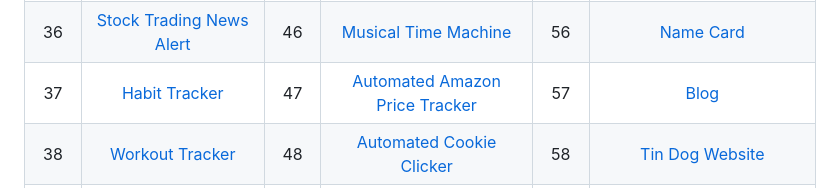
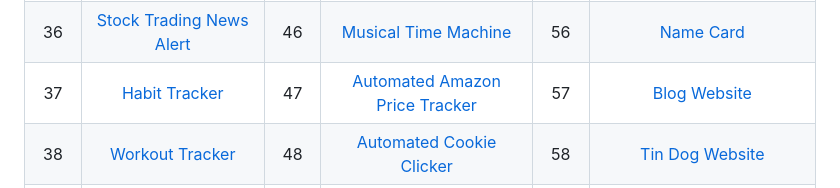
Before and after one commit to grandeurkoe/100-days-of-code, a Markdown page: README.md, the part around the change. Rendered like a GitHub page.

```diff
--- a/README.md
+++ b/README.md
@@ -26,7 +26,7 @@ Each project has been built from scratch with mininum to no assistance.<br/><br/
 | 34   | [Quizzler App](day-034-creating-a-gui-quiz-app/quizzler-app)     | 44   | [Motivation Meme](day-044-intermediate-css/motivation-meme)     | 54   | [Hello World](day-054-introduction-to-web-development-with-flask/introduction-to-flask)     |
 | 35   | [Rain Alert](day-035-sms-keys-authentication-and-env/rain-alert)     | 45   | [Top 100 Movies to Watch](day-045-web-scraping-with-beautiful-soup/top-100-movies-to-watch)     | 55   | [Higher Lower URL](day-055-html-and-url-parsing-in-flask-and-the-higher-lower-game/higher-or-lower-urls)     |
 | 36   | [Stock Trading News Alert](day-036-stock-trading-news-alert-project/stock-trading-news-alert)     | 46   | [Musical Time Machine](day-046-musical-time-machine/musical-time-machine)     | 56   | [Name Card](day-056-rendering-static-files-and-using-website-templates/name-card)     |
-| 37   | [Habit Tracker](day-037-advanced-authentication-and-post-put-delete-requests/habit-tracker)     | 47   | [Automated Amazon Price Tracker](day-047-automated-amazon-price-tracker/automated-amazon-price-tracker)     | 57   | [Blog](day-057-templating-with-jinja-in-flask-application/blog)     |
+| 37   | [Habit Tracker](day-037-advanced-authentication-and-post-put-delete-requests/habit-tracker)     | 47   | [Automated Amazon Price Tracker](day-047-automated-amazon-price-tracker/automated-amazon-price-tracker)     | 57   | [Blog Website](day-057-templating-with-jinja-in-flask-application/blog)     |
 | 38   | [Workout Tracker](day-038-workout-tracking-using-google-sheets/workout-tracking-using-google-sheets)     | 48   | [Automated Cookie Clicker](day-048-selenium-webdriver-and-game-playing-bot/automated-cookie-clicker)     | 58   | [Tin Dog Website](day-058-bootstrap-framework/tin-dog)     |
 | 39   | [Flight Deal Finder](day-039-flight-deal-finder/flight-deal-finder)     | 49   | [Automated LinkedIn Application](day-049-automating-job-applications-on-linkedIn/automated-job-application)     |
 | 40   | [Flight Club](day-040-flight-club/flight-club)     | 50   | [Auto Tinder Swiper Bot](day-050-auto-tinder-swiping-bot/auto-tinder-swiping-bot)     |
```
